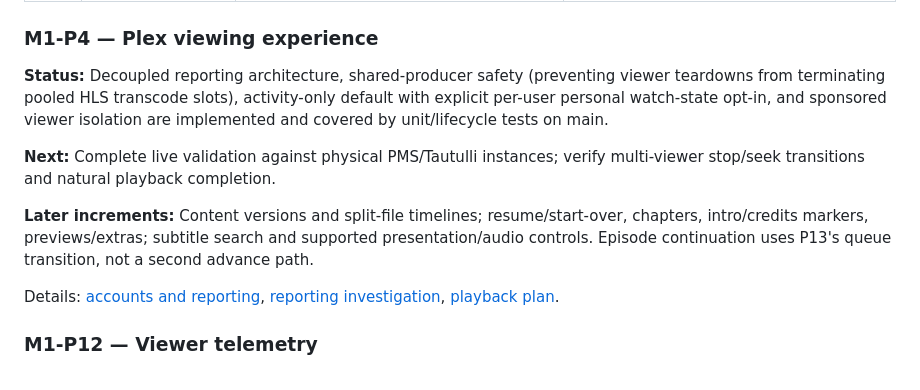
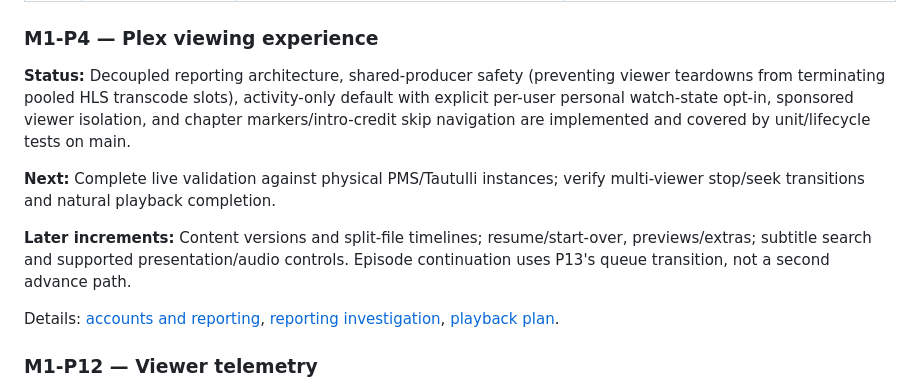
Before and after one commit to radbot44/uburoom, a Markdown page: ROADMAP.md, the part around the change. Drawn GitHub-style.

Commit message:
Update roadmap M1-P4 status for chapter markers and skip navigation

```diff
--- a/ROADMAP.md
+++ b/ROADMAP.md
@@ -50,11 +50,11 @@ Architecture and implementation constraints remain in [AGENTS.md](AGENTS.md) and
 
 ### M1-P4 — Plex viewing experience
 
-**Status:** Decoupled reporting architecture, shared-producer safety (preventing viewer teardowns from terminating pooled HLS transcode slots), activity-only default with explicit per-user personal watch-state opt-in, and sponsored viewer isolation are implemented and covered by unit/lifecycle tests on main.
+**Status:** Decoupled reporting architecture, shared-producer safety (preventing viewer teardowns from terminating pooled HLS transcode slots), activity-only default with explicit per-user personal watch-state opt-in, sponsored viewer isolation, and chapter markers/intro-credit skip navigation are implemented and covered by unit/lifecycle tests on main.
 
 **Next:** Complete live validation against physical PMS/Tautulli instances; verify multi-viewer stop/seek transitions and natural playback completion.
 
-**Later increments:** Content versions and split-file timelines; resume/start-over, chapters, intro/credits markers, previews/extras; subtitle search and supported presentation/audio controls. Episode continuation uses P13's queue transition, not a second advance path.
+**Later increments:** Content versions and split-file timelines; resume/start-over, previews/extras; subtitle search and supported presentation/audio controls. Episode continuation uses P13's queue transition, not a second advance path.
 
 Details: [accounts and reporting](docs/accounts-and-access.md), [reporting investigation](docs/plex-reporting-investigation.md), [playback plan](docs/playback-reliability.md).
 
```
